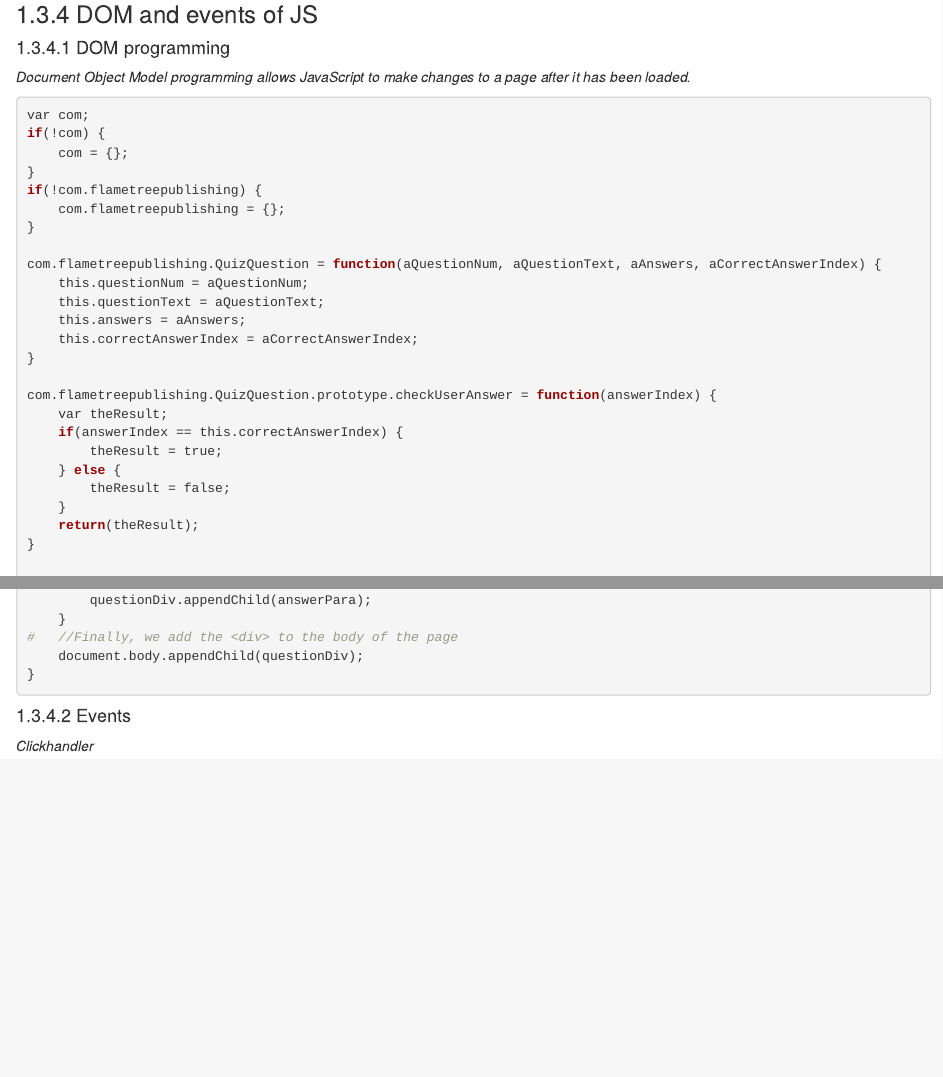
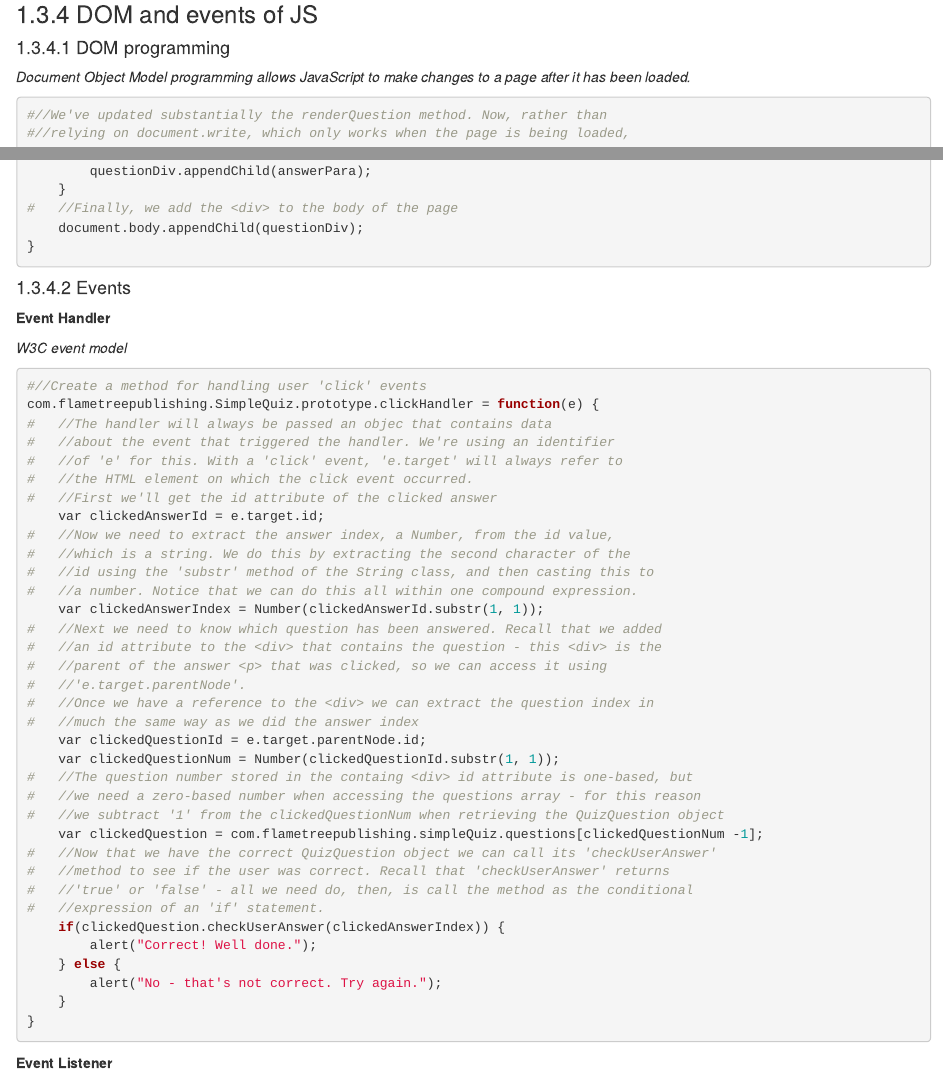
Before and after one commit to cnordenlow/Tutorials, an R Markdown document (05-HTML_CSS_JS.RMD): the page in a window 1100 px wide, from 3250 px down, and a second part further down, joined at a grey line. Rendered offline with R 4.5, knitr and Pandoc, with nearby package versions; drawn as R Markdown's standard HTML page in place of the format the file asks for.

Commit message:
Update 05-HTML_CSS_JS.RMD

````diff
--- a/05-HTML_CSS_JS.RMD
+++ b/05-HTML_CSS_JS.RMD
@@ -201,30 +201,7 @@ new com.flametreepublishing.QuizQuestion(
 *Document Object Model programming allows JavaScript to make changes to a page after it has been loaded.*
 
 ```{r, echo=T, eval=F}
-var com;
-if(!com) {
-	com = {};
-}
-if(!com.flametreepublishing) {
-	com.flametreepublishing = {};
-}
 
-com.flametreepublishing.QuizQuestion = function(aQuestionNum, aQuestionText, aAnswers, aCorrectAnswerIndex) {
-	this.questionNum = aQuestionNum;
-	this.questionText = aQuestionText;
-	this.answers = aAnswers;
-	this.correctAnswerIndex = aCorrectAnswerIndex;
-}
-
-com.flametreepublishing.QuizQuestion.prototype.checkUserAnswer = function(answerIndex) {
-	var theResult;
-	if(answerIndex == this.correctAnswerIndex) {
-		theResult = true;
-	} else {
-		theResult = false;
-	}
-	return(theResult);
-}
 
 #//We've updated substantially the renderQuestion method. Now, rather than
 #//relying on document.write, which only works when the page is being loaded,
@@ -266,4 +243,49 @@ com.flametreepublishing.QuizQuestion.prototype.renderQuestion = function() {
 ```
 #### Events
 
-*Clickhandler*
+**Event Handler**
+
+*W3C event model*
+
+
+```{r, echo=T, eval=F}
+
+#//Create a method for handling user 'click' events
+com.flametreepublishing.SimpleQuiz.prototype.clickHandler = function(e) {
+#	//The handler will always be passed an objec that contains data
+#	//about the event that triggered the handler. We're using an identifier
+#	//of 'e' for this. With a 'click' event, 'e.target' will always refer to
+#	//the HTML element on which the click event occurred.
+#	//First we'll get the id attribute of the clicked answer
+	var clickedAnswerId = e.target.id;
+#	//Now we need to extract the answer index, a Number, from the id value,
+#	//which is a string. We do this by extracting the second character of the
+#	//id using the 'substr' method of the String class, and then casting this to
+#	//a number. Notice that we can do this all within one compound expression.
+	var clickedAnswerIndex = Number(clickedAnswerId.substr(1, 1));
+#	//Next we need to know which question has been answered. Recall that we added
+#	//an id attribute to the <div> that contains the question - this <div> is the
+#	//parent of the answer <p> that was clicked, so we can access it using
+#	//'e.target.parentNode'.
+#	//Once we have a reference to the <div> we can extract the question index in
+#	//much the same way as we did the answer index
+	var clickedQuestionId = e.target.parentNode.id;
+	var clickedQuestionNum = Number(clickedQuestionId.substr(1, 1));
+#	//The question number stored in the containg <div> id attribute is one-based, but
+#	//we need a zero-based number when accessing the questions array - for this reason
+#	//we subtract '1' from the clickedQuestionNum when retrieving the QuizQuestion object
+	var clickedQuestion = com.flametreepublishing.simpleQuiz.questions[clickedQuestionNum -1];
+#	//Now that we have the correct QuizQuestion object we can call its 'checkUserAnswer'
+#	//method to see if the user was correct. Recall that 'checkUserAnswer' returns
+#	//'true' or 'false' - all we need do, then, is call the method as the conditional
+#	//expression of an 'if' statement.
+	if(clickedQuestion.checkUserAnswer(clickedAnswerIndex)) {
+		alert("Correct! Well done.");
+	} else {
+		alert("No - that's not correct. Try again.");
+	}
+}
+
+```
+
+**Event Listener**
````
